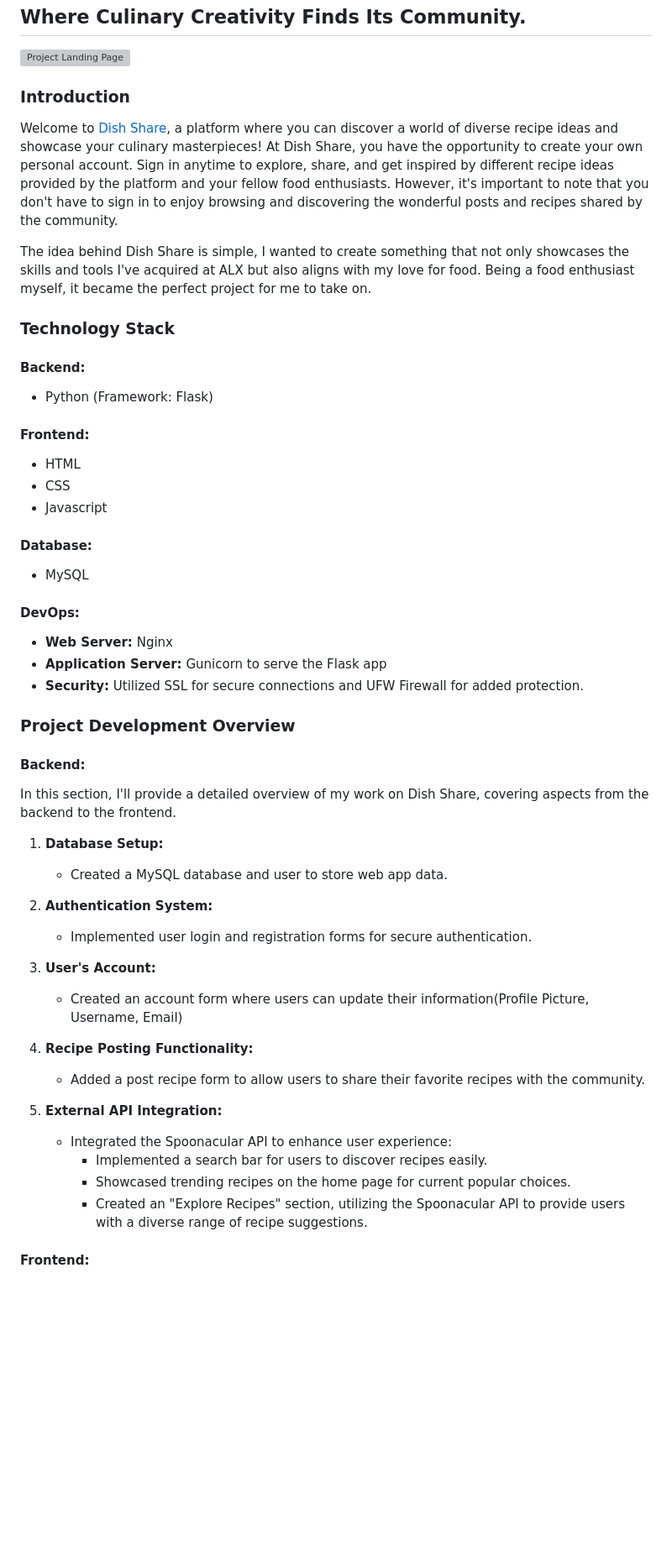
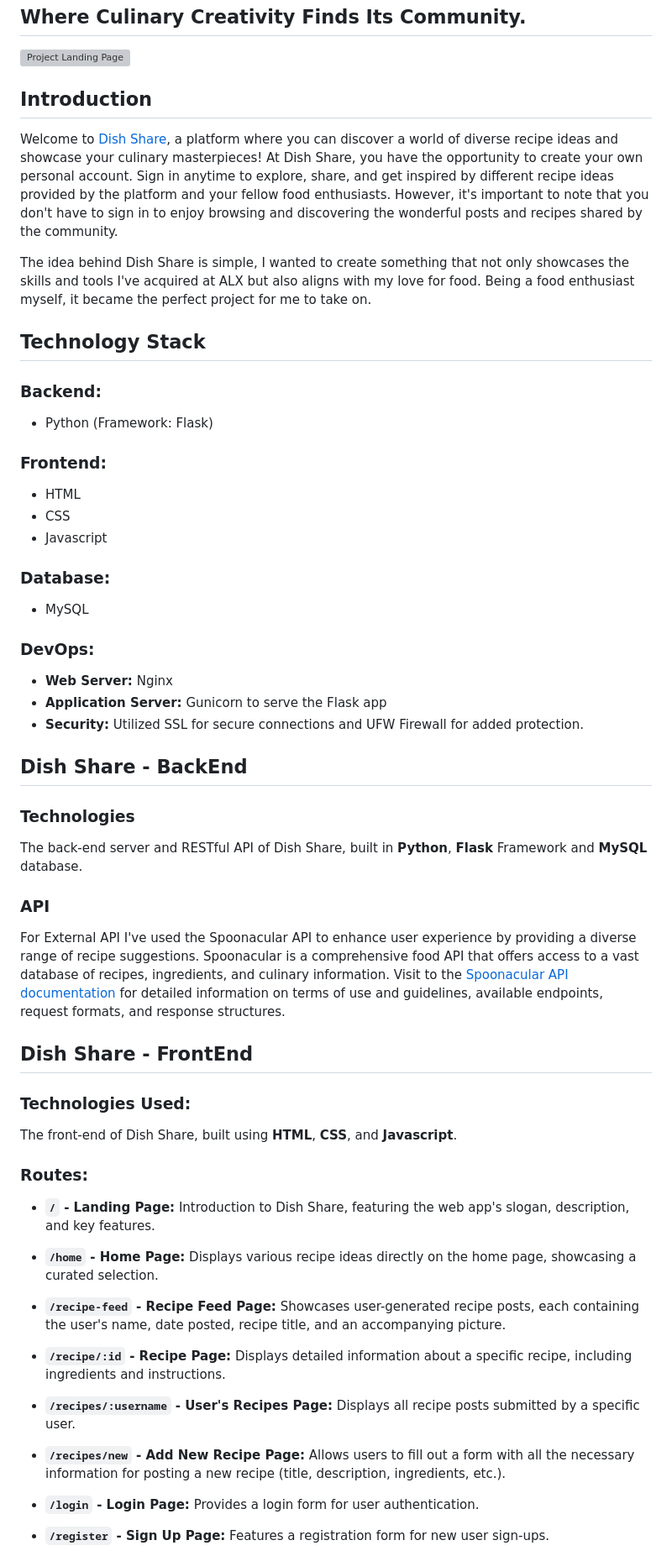
Before and after one commit to Elbadil/Dish_Share, a Markdown page: README.md, the part around one of its changes. Shown at 84% size. Rendered like a GitHub page; blank space fills up the shorter version; grey boxes are pictures that could not be loaded.

Commit message:
Added Routes Description to README

```diff
--- a/README.md
+++ b/README.md
@@ -1,33 +1,68 @@
 # Dish Share
 ## Where Culinary Creativity Finds Its Community.
 ![Project Landing Page](https://github.com/Elbadil/Dish_Share/raw/master/app/static/images/landing-page.jpg)
-### Introduction
+## Introduction
 Welcome to [Dish Share](https://www.elbadel.tech), a platform where you can discover a world of diverse recipe ideas and showcase your culinary masterpieces!
 At Dish Share, you have the opportunity to create your own personal account. Sign in anytime to explore, share, and get inspired by different recipe ideas provided by the platform and your fellow food enthusiasts. However, it's important to note that you don't have to sign in to enjoy browsing and discovering the wonderful posts and recipes shared by the community.
 
 The idea behind Dish Share is simple, I wanted to create something that not only showcases the skills and tools I've acquired at ALX but also aligns with my love for food. Being a food enthusiast myself, it became the perfect project for me to take on.
 
-### Technology Stack
-#### Backend:
+## Technology Stack
+### Backend:
 * Python (Framework: Flask)
 
-#### Frontend:
+### Frontend:
 * HTML
 * CSS
 * Javascript
 
-#### Database:
+### Database:
 * MySQL
 
-#### DevOps:
+### DevOps:
 * **Web Server:** Nginx
 * **Application Server:** Gunicorn to serve the Flask app
 * **Security:** Utilized SSL for secure connections and UFW Firewall for added protection.
 
-### Project Development Overview
-#### Backend:
-In this section, I'll provide a detailed overview of my work on Dish Share, covering aspects from the backend to the frontend.
-1. **Database Setup:**
+## Dish Share - BackEnd
+### Technologies
+The back-end server and RESTful API of Dish Share, built in **Python**, **Flask** Framework and **MySQL** database.
+
+### API
+For External API I've used the Spoonacular API to enhance user experience by providing a diverse range of recipe suggestions. Spoonacular is a comprehensive food API that offers access to a vast database of recipes, ingredients, and culinary information.
+Visit to the [Spoonacular API documentation](https://spoonacular.com/food-api/docs) for detailed information on terms of use and guidelines, available endpoints, request formats, and response structures.
+
+## Dish Share - FrontEnd
+### Technologies Used:
+The front-end of Dish Share, built using **HTML**, **CSS**, and **Javascript**.
+
+### Routes:
+
+- **`/` - Landing Page:**
+  Introduction to Dish Share, featuring the web app's slogan, description, and key features.
+
+- **`/home` - Home Page:**
+  Displays various recipe ideas directly on the home page, showcasing a curated selection.
+
+- **`/recipe-feed` - Recipe Feed Page:**
+  Showcases user-generated recipe posts, each containing the user's name, date posted, recipe title, and an accompanying picture.
+
+- **`/recipe/:id` - Recipe Page:**
+  Displays detailed information about a specific recipe, including ingredients and instructions.
+
+- **`/recipes/:username` - User's Recipes Page:**
+  Displays all recipe posts submitted by a specific user.
+
+- **`/recipes/new` - Add New Recipe Page:**
+  Allows users to fill out a form with all the necessary information for posting a new recipe (title, description, ingredients, etc.).
+
+- **`/login` - Login Page:**
+  Provides a login form for user authentication.
+
+- **`/register` - Sign Up Page:**
+  Features a registration form for new user sign-ups.
+
+<!-- 1. **Database Setup:**
    - Created a MySQL database and user to store web app data.
 
 2. **Authentication System:**
@@ -45,7 +80,7 @@ In this section, I'll provide a detailed overview of my work on Dish Share, cove
       - Showcased trending recipes on the home page for current popular choices.
       - Created an "Explore Recipes" section, utilizing the Spoonacular API to provide users with a diverse range of recipe suggestions.
 
-#### Frontend:
+### Frontend:
 1. **Navigation Bar:**
    - Created a navigation bar where the Dish Share logo is aligned on the left, and on the right, defined different sections provided by the web app.
 
```
Also changed, not shown: other parts of README.md (+3 -10 lines).
